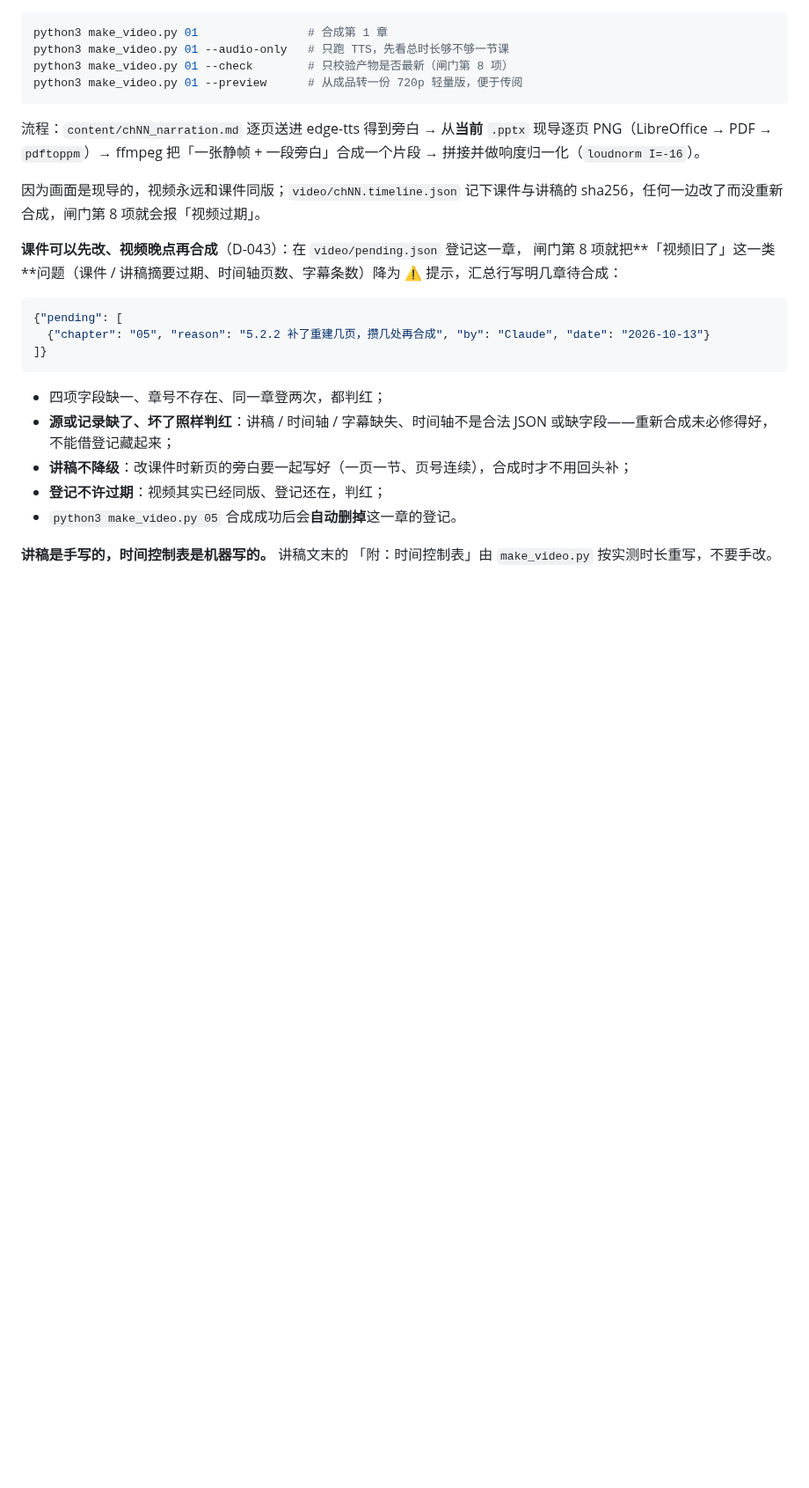
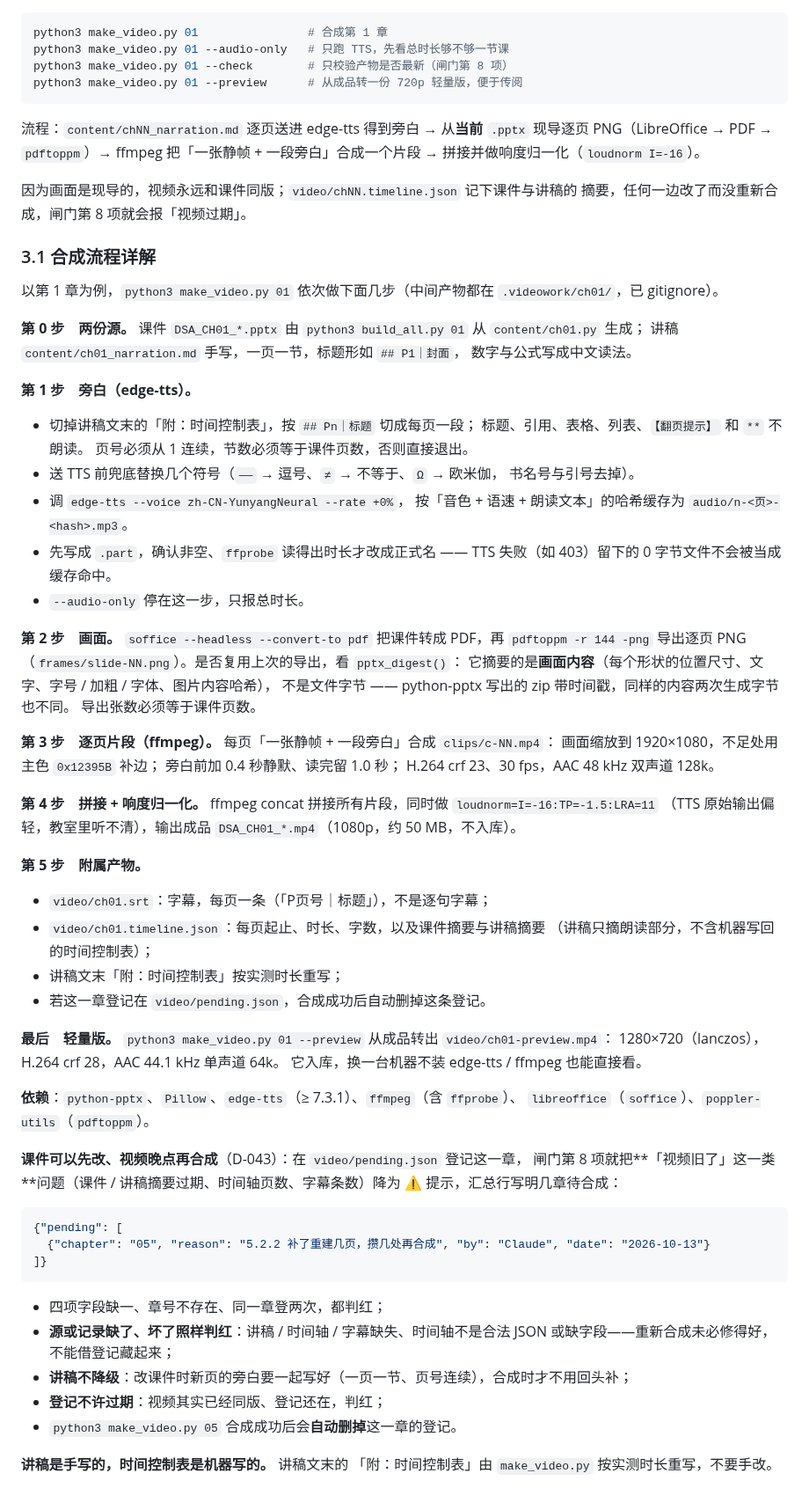
Before and after one commit to GMyhf/dsa-modernization, a Markdown page: courseware/README.md, the part around the change. Shown at 88% size. Drawn GitHub-style; blank space fills up the shorter version.

Commit message:
docs: courseware README 补视频合成流程详解（§3.1）
Co-Authored-By: Claude Opus 5.5 <noreply@anthropic.com>

```diff
--- a/courseware/README.md
+++ b/courseware/README.md
@@ -116,7 +116,63 @@ python3 make_video.py 01 --preview      # 从成品转一份 720p 轻量版，
 一段旁白」合成一个片段 → 拼接并做响度归一化（`loudnorm I=-16`）。
 
 因为画面是现导的，视频永远和课件同版；`video/chNN.timeline.json` 记下课件与讲稿的
-sha256，任何一边改了而没重新合成，闸门第 8 项就会报「视频过期」。
+摘要，任何一边改了而没重新合成，闸门第 8 项就会报「视频过期」。
+
+### 3.1 合成流程详解
+
+以第 1 章为例，`python3 make_video.py 01` 依次做下面几步（中间产物都在
+`.videowork/ch01/`，已 gitignore）。
+
+**第 0 步　两份源。**
+课件 `DSA_CH01_*.pptx` 由 `python3 build_all.py 01` 从 `content/ch01.py` 生成；
+讲稿 `content/ch01_narration.md` 手写，一页一节，标题形如 `## P1｜封面`，
+数字与公式写成中文读法。
+
+**第 1 步　旁白（edge-tts）。**
+
+- 切掉讲稿文末的「附：时间控制表」，按 `## Pn｜标题` 切成每页一段；
+  标题、引用、表格、列表、`【翻页提示】` 和 `**` 不朗读。
+  页号必须从 1 连续，节数必须等于课件页数，否则直接退出。
+- 送 TTS 前兜底替换几个符号（`——` → 逗号、`≠` → 不等于、`Ω` → 欧米伽，
+  书名号与引号去掉）。
+- 调 `edge-tts --voice zh-CN-YunyangNeural --rate +0%`，
+  按「音色 + 语速 + 朗读文本」的哈希缓存为 `audio/n-<页>-<hash>.mp3`。
+- 先写成 `.part`，确认非空、`ffprobe` 读得出时长才改成正式名 ——
+  TTS 失败（如 403）留下的 0 字节文件不会被当成缓存命中。
+- `--audio-only` 停在这一步，只报总时长。
+
+**第 2 步　画面。**
+`soffice --headless --convert-to pdf` 把课件转成 PDF，再 `pdftoppm -r 144 -png`
+导出逐页 PNG（`frames/slide-NN.png`）。是否复用上次的导出，看 `pptx_digest()`：
+它摘要的是**画面内容**（每个形状的位置尺寸、文字、字号 / 加粗 / 字体、图片内容哈希），
+不是文件字节 —— python-pptx 写出的 zip 带时间戳，同样的内容两次生成字节也不同。
+导出张数必须等于课件页数。
+
+**第 3 步　逐页片段（ffmpeg）。**
+每页「一张静帧 + 一段旁白」合成 `clips/c-NN.mp4`：
+画面缩放到 1920×1080，不足处用主色 `0x12395B` 补边；
+旁白前加 0.4 秒静默、读完留 1.0 秒；
+H.264 crf 23、30 fps，AAC 48 kHz 双声道 128k。
+
+**第 4 步　拼接 + 响度归一化。**
+ffmpeg concat 拼接所有片段，同时做 `loudnorm=I=-16:TP=-1.5:LRA=11`
+（TTS 原始输出偏轻，教室里听不清），输出成品 `DSA_CH01_*.mp4`（1080p，约 50 MB，不入库）。
+
+**第 5 步　附属产物。**
+
+- `video/ch01.srt`：字幕，每页一条（「P页号｜标题」），不是逐句字幕；
+- `video/ch01.timeline.json`：每页起止、时长、字数，以及课件摘要与讲稿摘要
+  （讲稿只摘朗读部分，不含机器写回的时间控制表）；
+- 讲稿文末「附：时间控制表」按实测时长重写；
+- 若这一章登记在 `video/pending.json`，合成成功后自动删掉这条登记。
+
+**最后　轻量版。**
+`python3 make_video.py 01 --preview` 从成品转出 `video/ch01-preview.mp4`：
+1280×720（lanczos），H.264 crf 28，AAC 44.1 kHz 单声道 64k。
+它入库，换一台机器不装 edge-tts / ffmpeg 也能直接看。
+
+**依赖**：`python-pptx`、`Pillow`、`edge-tts`（≥ 7.3.1）、`ffmpeg`（含 `ffprobe`）、
+`libreoffice`（`soffice`）、`poppler-utils`（`pdftoppm`）。
 
 **课件可以先改、视频晚点再合成**（D-043）：在 `video/pending.json` 登记这一章，
 闸门第 8 项就把**「视频旧了」这一类**问题（课件 / 讲稿摘要过期、时间轴页数、字幕条数）降为 ⚠ 提示，汇总行写明几章待合成：
```
